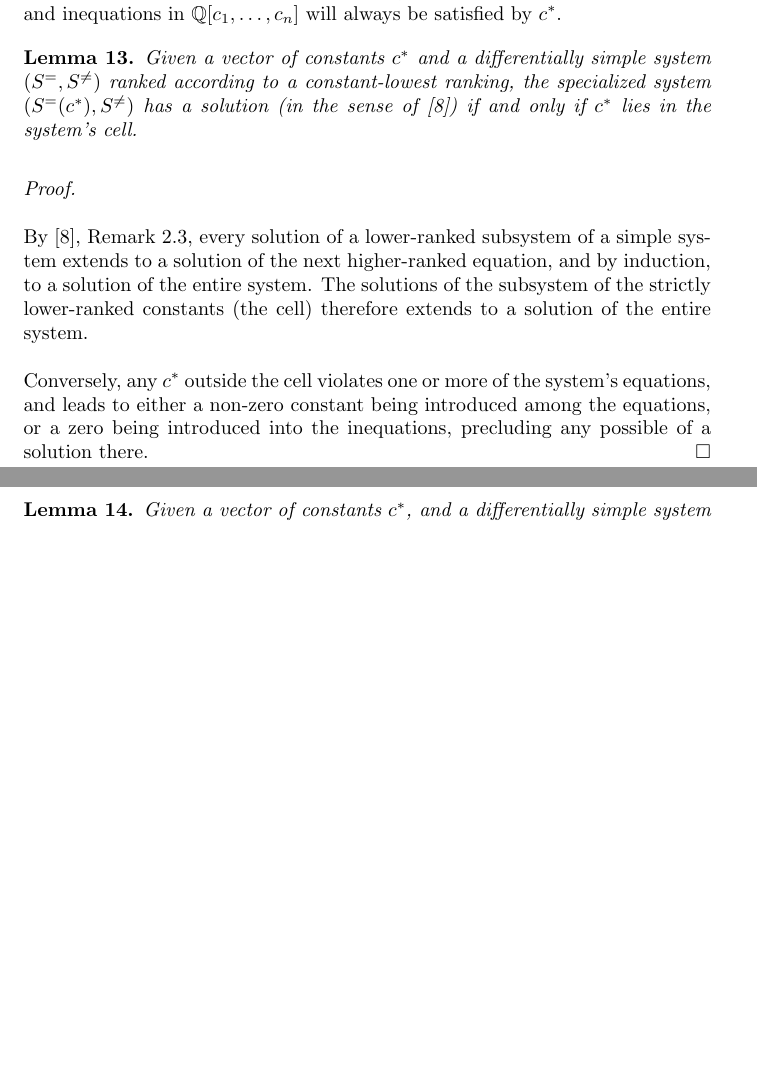
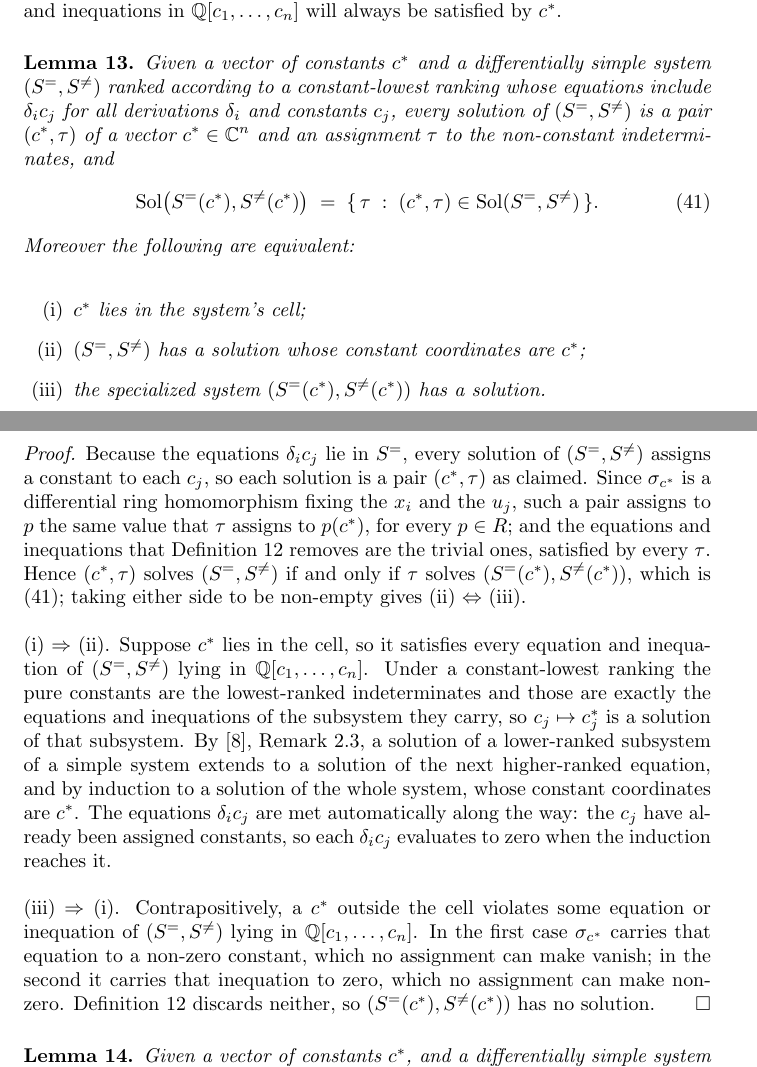
Before and after one commit to BrentBaccala/NewMethod, a LaTeX paper (NewMethod.tex): two parts of pages 27 and 28 of 60 before the commit and two parts of pages 27 and 28 of 61 after it, joined at a grey line, cut so that both start at the same text, the shorter picture padded with empty space. Compiled offline with pdfLaTeX.

Commit message:
the AI's version of lem:cell-solution

```diff
--- a/NewMethod.tex
+++ b/NewMethod.tex
@@ -1841,17 +1841,89 @@ that lie in $\mathbb{Q}[c_1, \ldots, c_n]$.
 Note that, in the case where $c^*$ is in the system's cell, the system's equations and inequations in $\mathbb{Q}[c_1, \ldots, c_n]$
 will always be satisfied by $c^*$.
 
+      \medskip
+      \begin{lemma}
+      \label{lem:cell-solution}
+      Given a vector of constants $c^*$ and a differentially simple system
+      $(S^=, S^{\ne})$ ranked according to a constant-lowest ranking whose equations
+      include $\delta_i c_j$ for all derivations $\delta_i$ and constants $c_j$,
+      every solution of $(S^=, S^{\ne})$ is a pair $(c^*, \tau)$ of a vector
+      $c^* \in \mathbb{C}^n$ and an assignment $\tau$ to the non-constant
+      indeterminates, and
+      %
+      \begin{equation}
+      \label{eq:specialization-fibre}
+      \mathrm{Sol}\bigl(S^=(c^*), S^{\ne}(c^*)\bigr)
+        \;=\; \{\, \tau \;:\; (c^*, \tau) \in \mathrm{Sol}(S^=, S^{\ne}) \,\} .
+      \end{equation}
+      %
+      Moreover the following are equivalent:
+      \begin{enumerate}
+      \item[\rm(i)]   $c^*$ lies in the system's cell;
+      \item[\rm(ii)]  $(S^=, S^{\ne})$ has a solution whose constant coordinates are $c^*$;
+      \item[\rm(iii)] the specialized system $(S^=(c^*), S^{\ne}(c^*))$ has a solution.
+      \end{enumerate}
+      \end{lemma}
+
+  {\it Proof.}
+  Because the equations $\delta_i c_j$ lie in $S^=$, every solution of
+  $(S^=, S^{\ne})$ assigns a constant to each $c_j$, so each solution is a pair
+  $(c^*, \tau)$ as claimed.  Since $\sigma_{c^*}$ is a differential ring
+  homomorphism fixing the $x_i$ and the $u_j$, such a pair assigns to $p$ the same
+  value that $\tau$ assigns to $p(c^*)$, for every $p \in R$; and the equations and
+  inequations that Definition~\ref{def:specialized system} removes are the trivial
+  ones, satisfied by every $\tau$.  Hence $(c^*, \tau)$ solves $(S^=, S^{\ne})$ if
+  and only if $\tau$ solves $(S^=(c^*), S^{\ne}(c^*))$, which is
+  \eqref{eq:specialization-fibre}; taking either side to be non-empty gives
+  (ii) $\Leftrightarrow$ (iii).
+
+  (i) $\Rightarrow$ (ii).  Suppose $c^*$ lies in the cell, so it satisfies every
+  equation and inequation of $(S^=, S^{\ne})$ lying in
+  $\mathbb{Q}[c_1, \ldots, c_n]$.  Under a constant-lowest ranking the pure
+  constants are the lowest-ranked indeterminates and those are exactly the
+  equations and inequations of the subsystem they carry, so $c_j \mapsto c^*_j$ is
+  a solution of that subsystem.  By \cite{ThomasDecomp}, Remark~2.3, a solution of
+  a lower-ranked subsystem of a simple system extends to a solution of the next
+  higher-ranked equation, and by induction to a solution of the whole system,
+  whose constant coordinates are $c^*$.  The equations $\delta_i c_j$ are met
+  automatically along the way: the $c_j$ have already been assigned constants, so
+  each $\delta_i c_j$ evaluates to zero when the induction reaches it.
+
+  (iii) $\Rightarrow$ (i).  Contrapositively, a $c^*$ outside the cell violates
+  some equation or inequation of $(S^=, S^{\ne})$ lying in
+  $\mathbb{Q}[c_1, \ldots, c_n]$.  In the first case $\sigma_{c^*}$ carries that
+  equation to a non-zero constant, which no assignment can make vanish; in the
+  second it carries that inequation to zero, which no assignment can make
+  non-zero.  Definition~\ref{def:specialized system} discards neither, so
+  $(S^=(c^*), S^{\ne}(c^*))$ has no solution.
+  \hfill $\square$
+
+\begin{comment}
+
+    \medskip
+    \begin{lemma}
+    \label{lem:cell-solution}
+    Given a vector of constants $c^*$ and a differentially simple system
+    $(S^=, S^{\ne})$ ranked according to a constant-lowest ranking whose equations
+    include $\delta_i c_j$ for all derivations $\delta_i$ and constants $c_j$, the
+    following are equivalent:
+    \begin{enumerate}
+    \item[\rm(i)]   $c^*$ lies in the system's cell;
+    \item[\rm(ii)]  $(S^=, S^{\ne})$ has a solution whose constant coordinates are $c^*$;
+    \item[\rm(iii)] the specialized system $(S^=(c^*), S^{\ne}(c^*))$ has a solution.
+    \end{enumerate}
+    \end{lemma}
 \medskip
 \begin{lemma}
 \label{lem:cell-solution}
 Given a vector of constants $c^*$ and a differentially simple system $(S^=, S^{\ne})$ ranked according to a constant-lowest ranking,
-the specialized system $(S^=(c^*), S^{\ne})$ has a solution (in the sense of \cite{ThomasDecomp})
+the specialized system $(S^=(c^*), S^{\ne}(c^*))$ has a solution (in the sense of \cite{ThomasDecomp})
 if and only if $c^*$ lies in the system's cell.
 \end{lemma}
 
 {\it Proof.}
 
-By \cite{ThomasDecomp}, Remark~2.3, every solution of a lower-ranked subsystem
+(i) $\Rightarrow$ (ii).  By \cite{ThomasDecomp}, Remark~2.3, every solution of a lower-ranked subsystem
 of a simple system extends to a solution of the next higher-ranked equation, and by induction,
 to a solution of the entire system.  The solutions
 of the subsystem of the strictly lower-ranked constants (the cell)
```
Also changed, not shown: NewMethod.tex (2 more changed lines).
